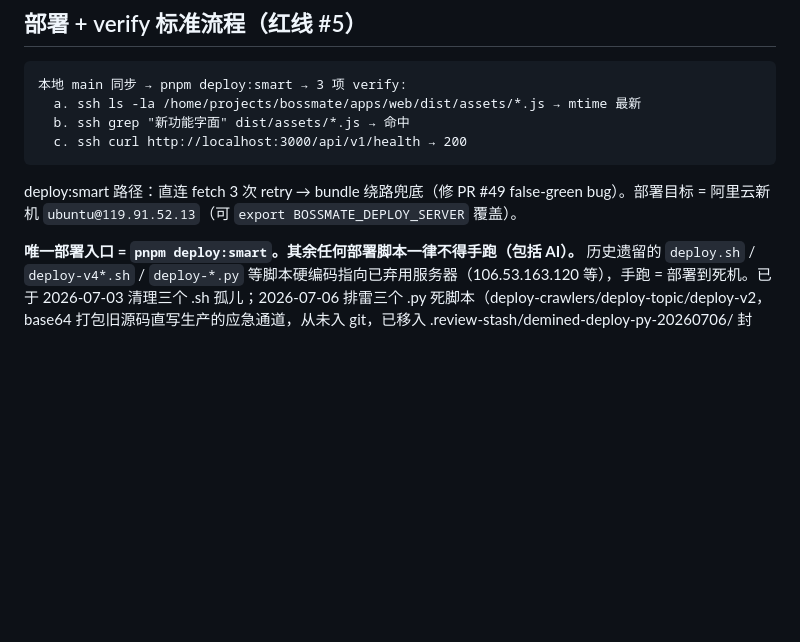
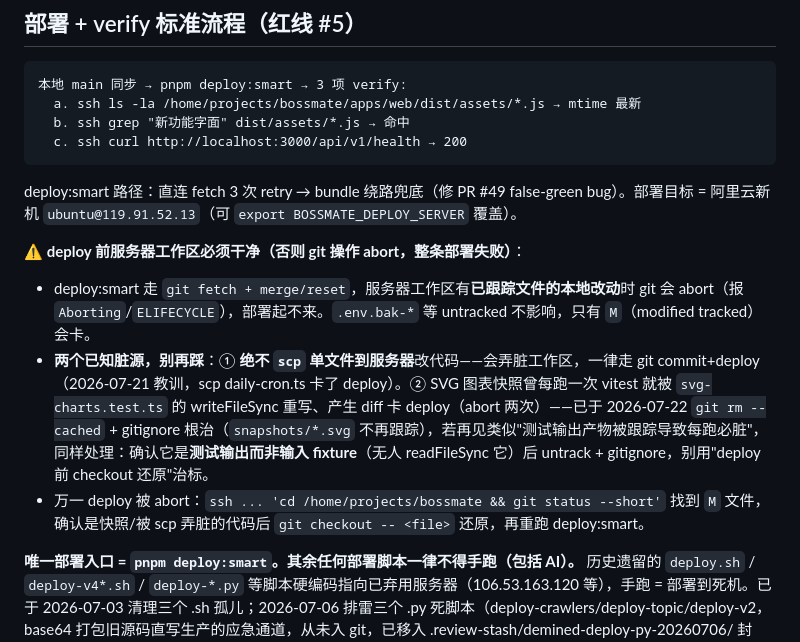
Before and after one commit to hanxiao199001/bossmeate123, a Markdown page: CLAUDE.md, the part around the change. Drawn GitHub-style; blank space fills up the shorter version.

Commit message:
docs(deploy): 记 deploy 前工作区必须干净 + 两个已知脏源(scp单文件/svg快照)防再踩
deploy:smart 走 git fetch+merge, 服务器有 tracked 文件改动会 abort。两个脏源:
①绝不 scp 单文件到服务器改代码(7-21 教训) ②svg快照测试输出已 untrack+gitignore 根治(7-22)。
附 abort 恢复步骤(git checkout -- 脏文件 再重跑)。

Co-Authored-By: Claude Opus 4.8 (1M context) <noreply@anthropic.com>

```diff
--- a/CLAUDE.md
+++ b/CLAUDE.md
@@ -105,6 +105,11 @@
 
 deploy:smart 路径：直连 fetch 3 次 retry → bundle 绕路兜底（修 PR #49 false-green bug）。部署目标 = 阿里云新机 `ubuntu@119.91.52.13`（可 `export BOSSMATE_DEPLOY_SERVER` 覆盖）。
 
+**⚠️ deploy 前服务器工作区必须干净（否则 git 操作 abort，整条部署失败）**：
+- deploy:smart 走 `git fetch + merge/reset`，服务器工作区有**已跟踪文件的本地改动**时 git 会 abort（报 `Aborting`/`ELIFECYCLE`），部署起不来。`.env.bak-*` 等 untracked 不影响，只有 `M`（modified tracked）会卡。
+- **两个已知脏源，别再踩**：① **绝不 `scp` 单文件到服务器**改代码——会弄脏工作区，一律走 git commit+deploy（2026-07-21 教训，scp daily-cron.ts 卡了 deploy）。② SVG 图表快照曾每跑一次 vitest 就被 `svg-charts.test.ts` 的 writeFileSync 重写、产生 diff 卡 deploy（abort 两次）——已于 2026-07-22 `git rm --cached` + gitignore 根治（`snapshots/*.svg` 不再跟踪），若再见类似"测试输出产物被跟踪导致每跑必脏"，同样处理：确认它是**测试输出而非输入 fixture**（无人 readFileSync 它）后 untrack + gitignore，别用"deploy 前 checkout 还原"治标。
+- 万一 deploy 被 abort：`ssh ... 'cd /home/projects/bossmate && git status --short'` 找到 `M` 文件，确认是快照/被 scp 弄脏的代码后 `git checkout -- <file>` 还原，再重跑 deploy:smart。
+
 **唯一部署入口 = `pnpm deploy:smart`。其余任何部署脚本一律不得手跑（包括 AI）。** 历史遗留的 `deploy.sh` / `deploy-v4*.sh` / `deploy-*.py` 等脚本硬编码指向已弃用服务器（106.53.163.120 等），手跑 = 部署到死机。已于 2026-07-03 清理三个 .sh 孤儿；2026-07-06 排雷三个 .py 死脚本（deploy-crawlers/deploy-topic/deploy-v2，base64 打包旧源码直写生产的应急通道，从未入 git，已移入 .review-stash/demined-deploy-py-20260706/ 封存）；若日后从 git 历史翻出旧脚本，**只可读不可跑**。
 
 **依赖锁文件铁律（红线 #7）**：改 `package.json` 依赖（加/删/升）必须**同一 commit** 更新 `pnpm-lock.yaml`。服务器 `pnpm install` 走 frozen-lockfile，manifest 与锁文件 specifier 不一致 → 安装报错 → 部署整条失败（build 都到不了）。
```
